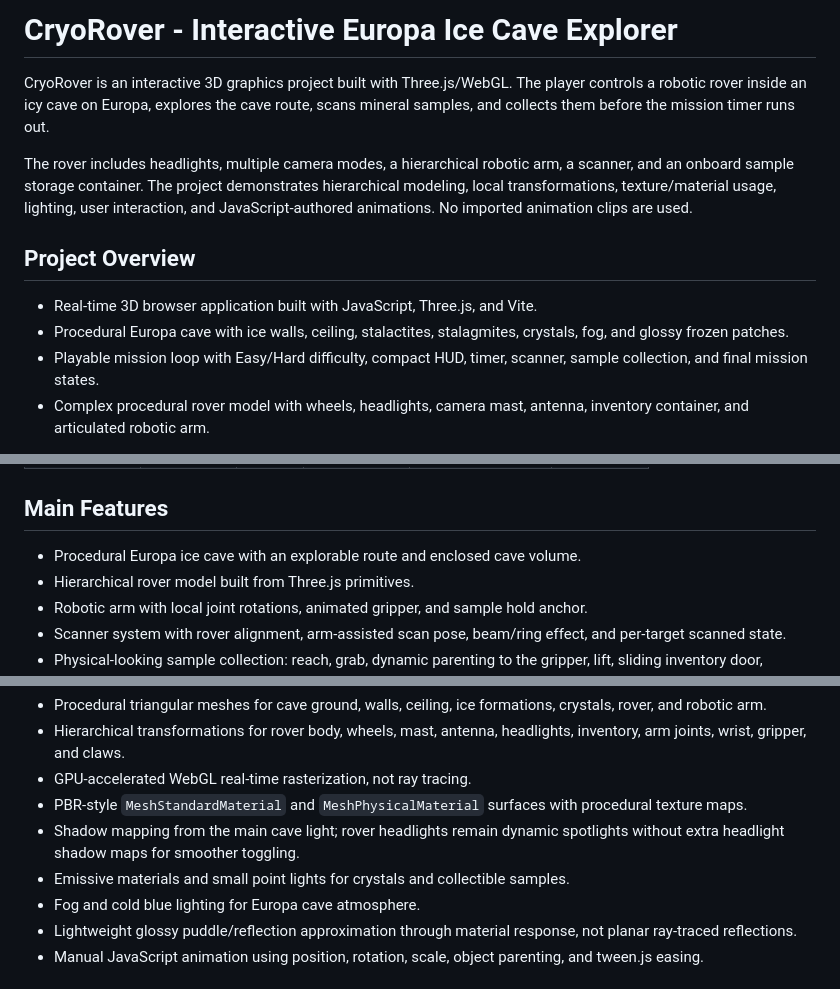
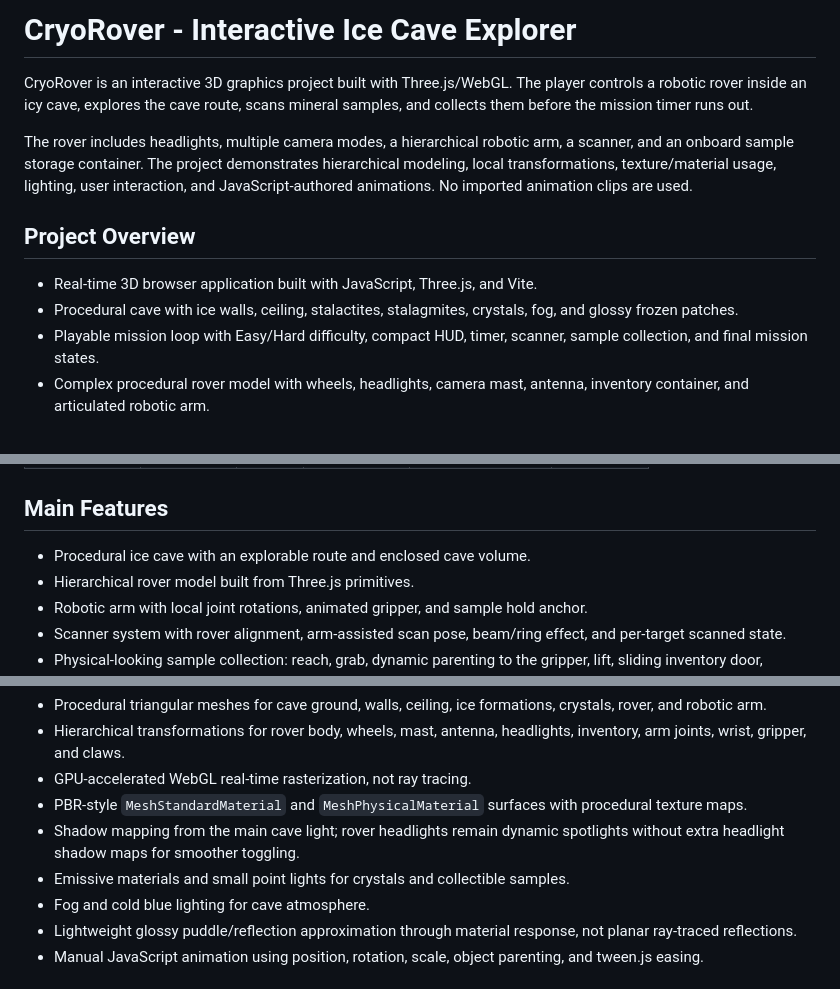
Before and after one commit to giankev/RoboticRover, a Markdown page: README.md, 3 parts joined by grey strips. Drawn GitHub-style.

```diff
--- a/README.md
+++ b/README.md
@@ -1,13 +1,13 @@
-# CryoRover - Interactive Europa Ice Cave Explorer
+# CryoRover - Interactive Ice Cave Explorer
 
-CryoRover is an interactive 3D graphics project built with Three.js/WebGL. The player controls a robotic rover inside an icy cave on Europa, explores the cave route, scans mineral samples, and collects them before the mission timer runs out.
+CryoRover is an interactive 3D graphics project built with Three.js/WebGL. The player controls a robotic rover inside an icy cave, explores the cave route, scans mineral samples, and collects them before the mission timer runs out.
 
 The rover includes headlights, multiple camera modes, a hierarchical robotic arm, a scanner, and an onboard sample storage container. The project demonstrates hierarchical modeling, local transformations, texture/material usage, lighting, user interaction, and JavaScript-authored animations. No imported animation clips are used.
 
 ## Project Overview
 
 - Real-time 3D browser application built with JavaScript, Three.js, and Vite.
-- Procedural Europa cave with ice walls, ceiling, stalactites, stalagmites, crystals, fog, and glossy frozen patches.
+- Procedural  cave with ice walls, ceiling, stalactites, stalagmites, crystals, fog, and glossy frozen patches.
 - Playable mission loop with Easy/Hard difficulty, compact HUD, timer, scanner, sample collection, and final mission states.
 - Complex procedural rover model with wheels, headlights, camera mast, antenna, inventory container, and articulated robotic arm.
 
@@ -33,7 +33,7 @@ Current mission configuration:
 
 ## Main Features
 
-- Procedural Europa ice cave with an explorable route and enclosed cave volume.
+- Procedural  ice cave with an explorable route and enclosed cave volume.
 - Hierarchical rover model built from Three.js primitives.
 - Robotic arm with local joint rotations, animated gripper, and sample hold anchor.
 - Scanner system with rover alignment, arm-assisted scan pose, beam/ring effect, and per-target scanned state.
@@ -120,7 +120,7 @@ npm.cmd run preview
 - PBR-style `MeshStandardMaterial` and `MeshPhysicalMaterial` surfaces with procedural texture maps.
 - Shadow mapping from the main cave light; rover headlights remain dynamic spotlights without extra headlight shadow maps for smoother toggling.
 - Emissive materials and small point lights for crystals and collectible samples.
-- Fog and cold blue lighting for Europa cave atmosphere.
+- Fog and cold blue lighting for  cave atmosphere.
 - Lightweight glossy puddle/reflection approximation through material response, not planar ray-traced reflections.
 - Manual JavaScript animation using position, rotation, scale, object parenting, and tween.js easing.
 
```
